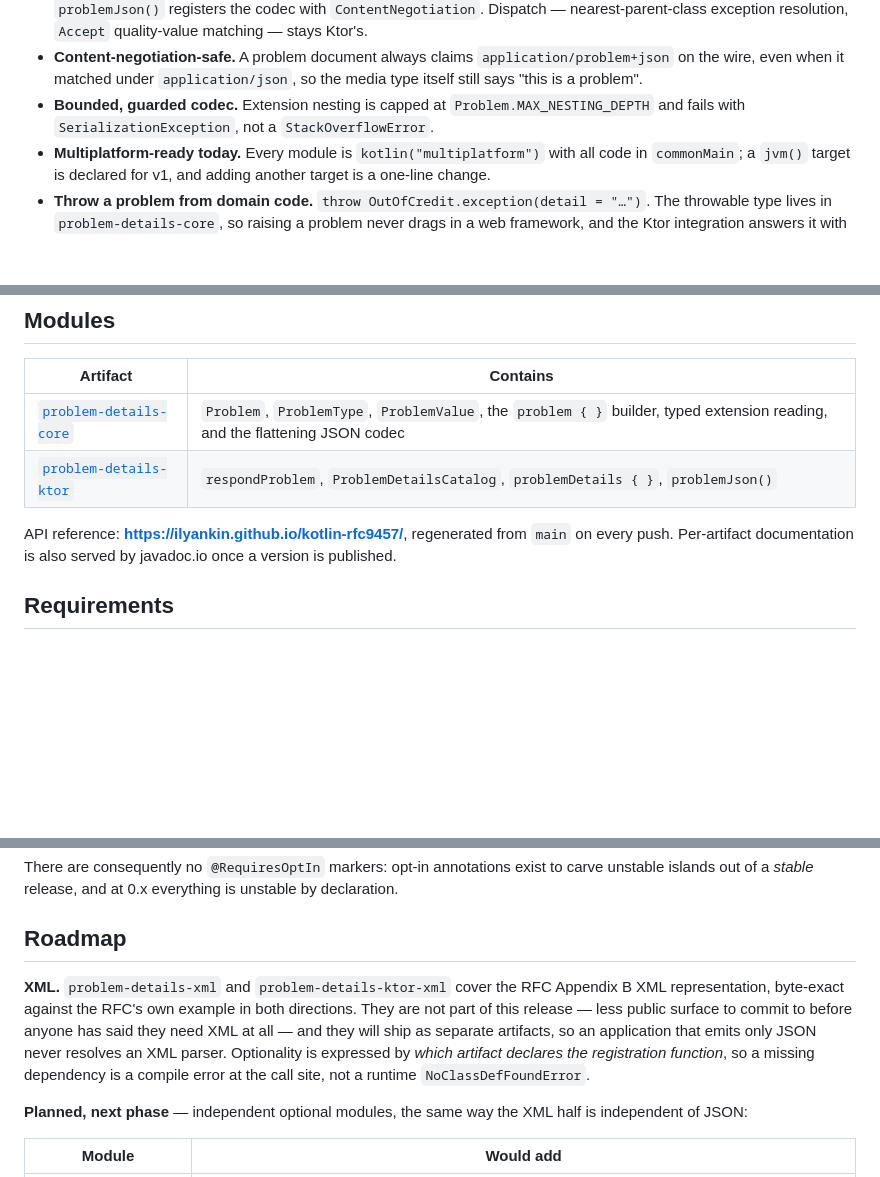
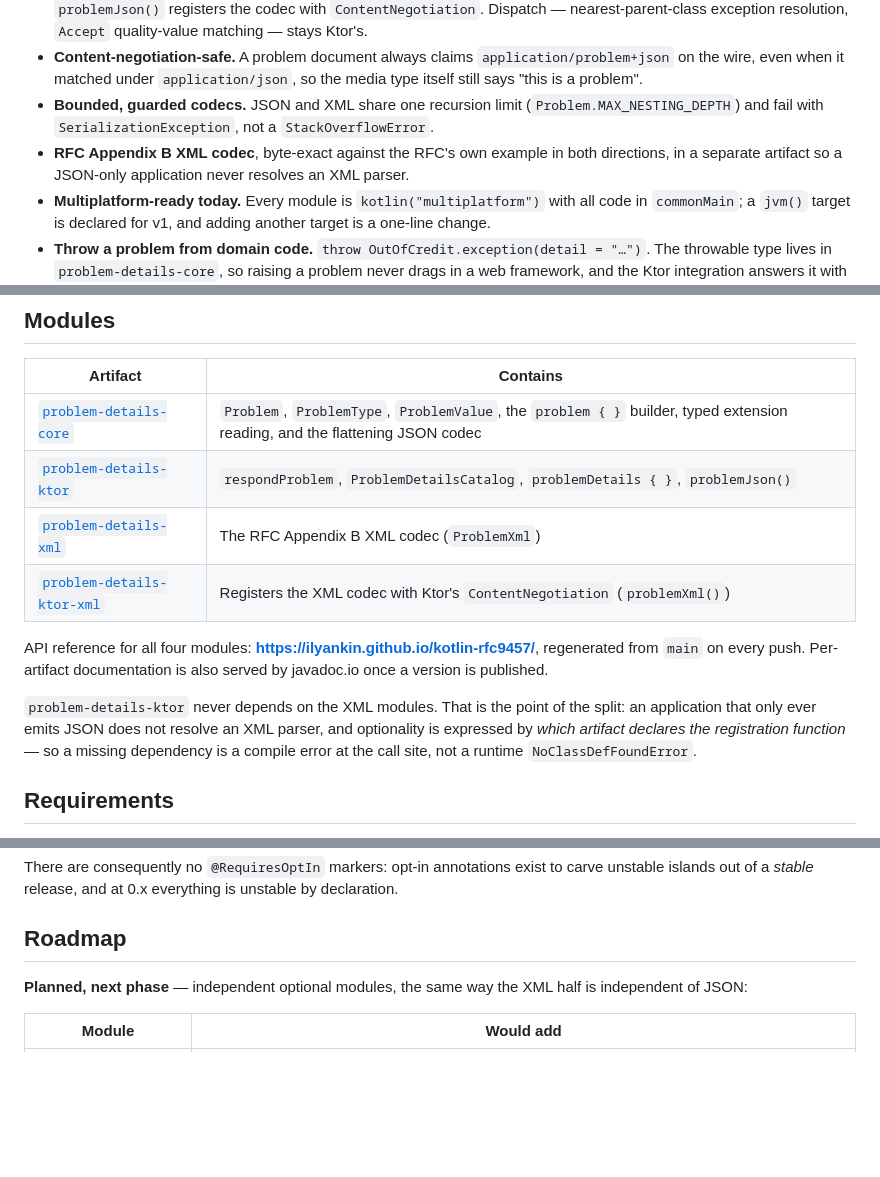
Before and after one commit to ilyankin/kotlin-rfc9457, a Markdown page: README.md, 3 parts joined by grey strips. Rendered like a GitHub page; blank space fills up the shorter version.

Commit message:
docs: Restore XML mentions in the READMEs

```diff
--- a/README.md
+++ b/README.md
@@ -26,8 +26,10 @@ adding a target is a line in `kotlin { }` rather than a redesign.
 - **Content-negotiation-safe.** A problem document always claims `application/problem+json` on the
   wire, even when it matched under `application/json`, so the media type itself still says "this is a
   problem".
-- **Bounded, guarded codec.** Extension nesting is capped at `Problem.MAX_NESTING_DEPTH` and fails
-  with `SerializationException`, not a `StackOverflowError`.
+- **Bounded, guarded codecs.** JSON and XML share one recursion limit
+  (`Problem.MAX_NESTING_DEPTH`) and fail with `SerializationException`, not a `StackOverflowError`.
+- **RFC Appendix B XML codec**, byte-exact against the RFC's own example in both directions, in a
+  separate artifact so a JSON-only application never resolves an XML parser.
 - **Multiplatform-ready today.** Every module is `kotlin("multiplatform")` with all code in
   `commonMain`; a `jvm()` target is declared for v1, and adding another target is a one-line change.
 - **Throw a problem from domain code.** `throw OutOfCredit.exception(detail = "…")`. The throwable
@@ -42,9 +44,17 @@ adding a target is a line in `kotlin { }` rather than a redesign.
 |---|---|
 | [`problem-details-core`](problem-details-core/README.md) | `Problem`, `ProblemType`, `ProblemValue`, the `problem { }` builder, typed extension reading, and the flattening JSON codec |
 | [`problem-details-ktor`](problem-details-ktor/README.md) | `respondProblem`, `ProblemDetailsCatalog`, `problemDetails { }`, `problemJson()` |
+| [`problem-details-xml`](problem-details-xml/README.md) | The RFC Appendix B XML codec (`ProblemXml`) |
+| [`problem-details-ktor-xml`](problem-details-ktor-xml/README.md) | Registers the XML codec with Ktor's `ContentNegotiation` (`problemXml()`) |
 
-API reference: **<https://ilyankin.github.io/kotlin-rfc9457/>**, regenerated from `main` on every
-push. Per-artifact documentation is also served by javadoc.io once a version is published.
+API reference for all four modules: **<https://ilyankin.github.io/kotlin-rfc9457/>**, regenerated from
+`main` on every push. Per-artifact documentation is also served by javadoc.io once a version is
+published.
+
+`problem-details-ktor` never depends on the XML modules. That is the point of the split: an
+application that only ever emits JSON does not resolve an XML parser, and optionality is expressed by
+*which artifact declares the registration function* — so a missing dependency is a compile error at
+the call site, not a runtime `NoClassDefFoundError`.
 
 ## Requirements
 
@@ -180,13 +193,6 @@ islands out of a *stable* release, and at 0.x everything is unstable by declarat
 
 ## Roadmap
 
-**XML.** `problem-details-xml` and `problem-details-ktor-xml` cover the RFC Appendix B XML
-representation, byte-exact against the RFC's own example in both directions. They are not part of
-this release — less public surface to commit to before anyone has said they need XML at all — and
-they will ship as separate artifacts, so an application that emits only JSON never resolves an XML
-parser. Optionality is expressed by *which artifact declares the registration function*, so a missing
-dependency is a compile error at the call site, not a runtime `NoClassDefFoundError`.
-
 **Planned, next phase** — independent optional modules, the same way the XML half is independent of
 JSON:
 
```
Also changed, not shown: other parts of README.md (+3 -0 lines), problem-details-ktor/README.md (+3 -3 lines).
